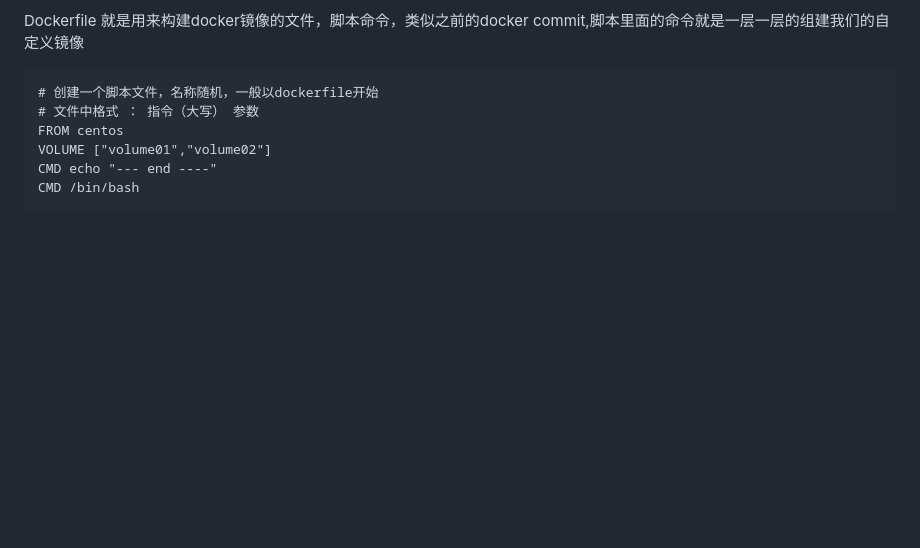
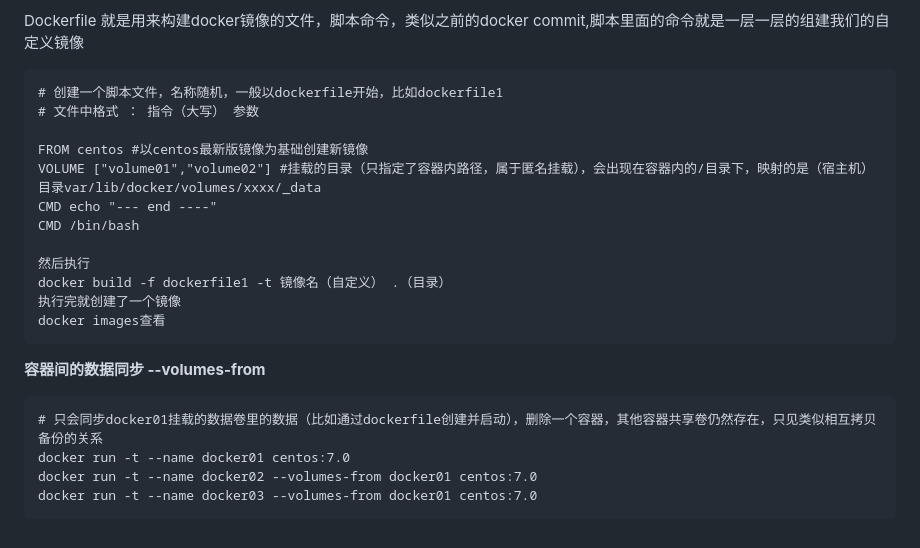
Before and after one commit to giantfoot/giantfoot.github.io, a Markdown page: blog/docker/docker9.md, the part around the change printed below. GitHub-like rendering; blank space fills up the shorter version.

Commit message:
docker

````diff
--- a/blog/docker/docker9.md
+++ b/blog/docker/docker9.md
@@ -49,10 +49,24 @@ docker run -d -P --name nginx02 -v test-nginx:/etc/nginx:rw nginx
 Dockerfile 就是用来构建docker镜像的文件，脚本命令，类似之前的docker commit,脚本里面的命令就是一层一层的组建我们的自定义镜像
 
 ```
-# 创建一个脚本文件，名称随机，一般以dockerfile开始
+# 创建一个脚本文件，名称随机，一般以dockerfile开始，比如dockerfile1
 # 文件中格式 ： 指令（大写） 参数
-FROM centos
-VOLUME ["volume01","volume02"]
+
+FROM centos #以centos最新版镜像为基础创建新镜像
+VOLUME ["volume01","volume02"] #挂载的目录（只指定了容器内路径，属于匿名挂载），会出现在容器内的/目录下，映射的是（宿主机）目录var/lib/docker/volumes/xxxx/_data
 CMD echo "--- end ----"
 CMD /bin/bash
+
+然后执行
+docker build -f dockerfile1 -t 镜像名（自定义） .（目录）
+执行完就创建了一个镜像
+docker images查看
 ```
+
+**容器间的数据同步 --volumes-from**
+```
+# 只会同步docker01挂载的数据卷里的数据（比如通过dockerfile创建并启动），删除一个容器，其他容器共享卷仍然存在，只见类似相互拷贝备份的关系
+docker run -t --name docker01 centos:7.0
+docker run -t --name docker02 --volumes-from docker01 centos:7.0
+docker run -t --name docker03 --volumes-from docker01 centos:7.0
+```
````
Also changed, not shown: other parts of blog/docker/docker9.md (+1 -1 lines), blog/docker/docker10.md (added, +25 -0 lines), blog/docker/docker11.md (added, +29 -0 lines), blog/docker/docker5.md (+1 -1 lines), blog/pic/docker/dockerfile1.jpg (added).
